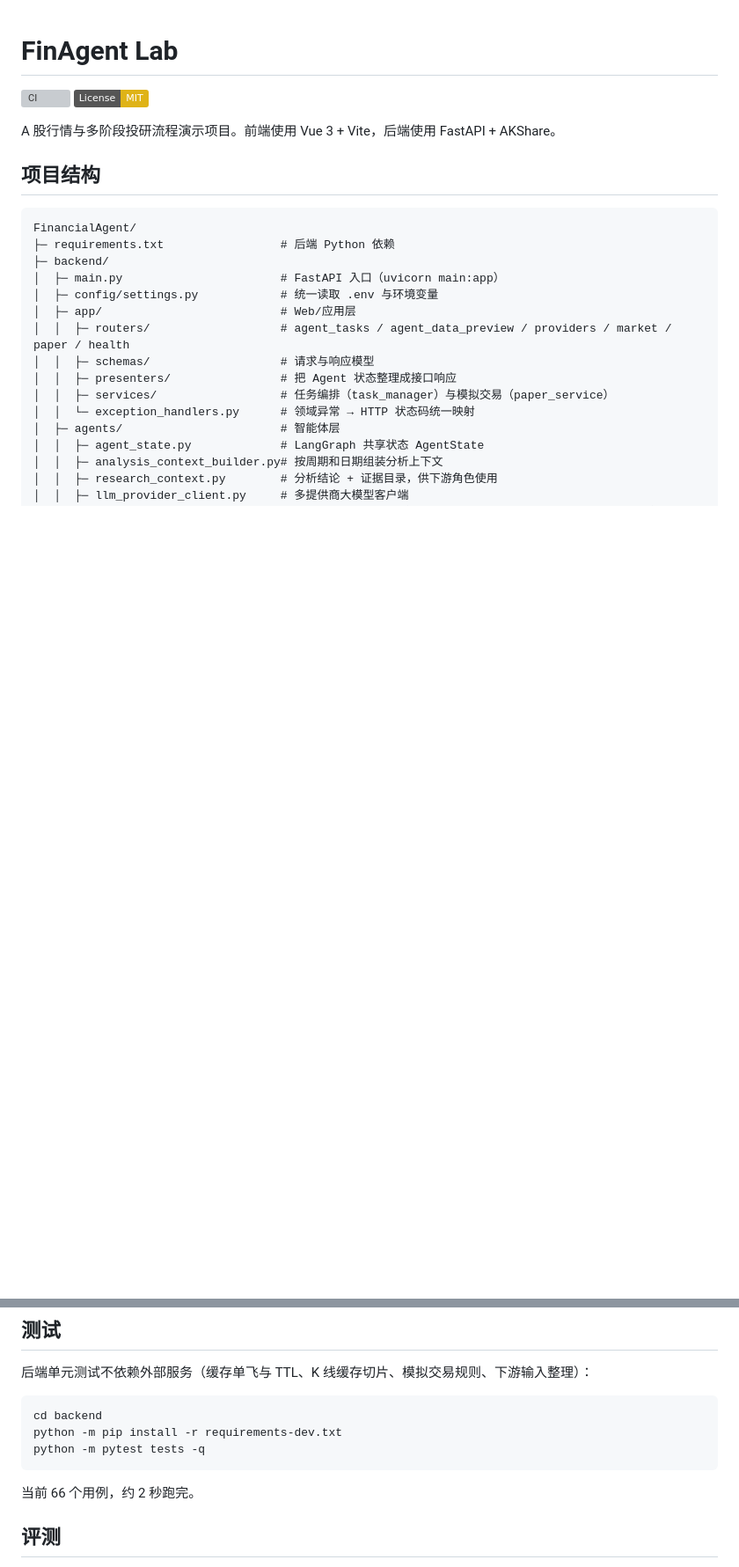
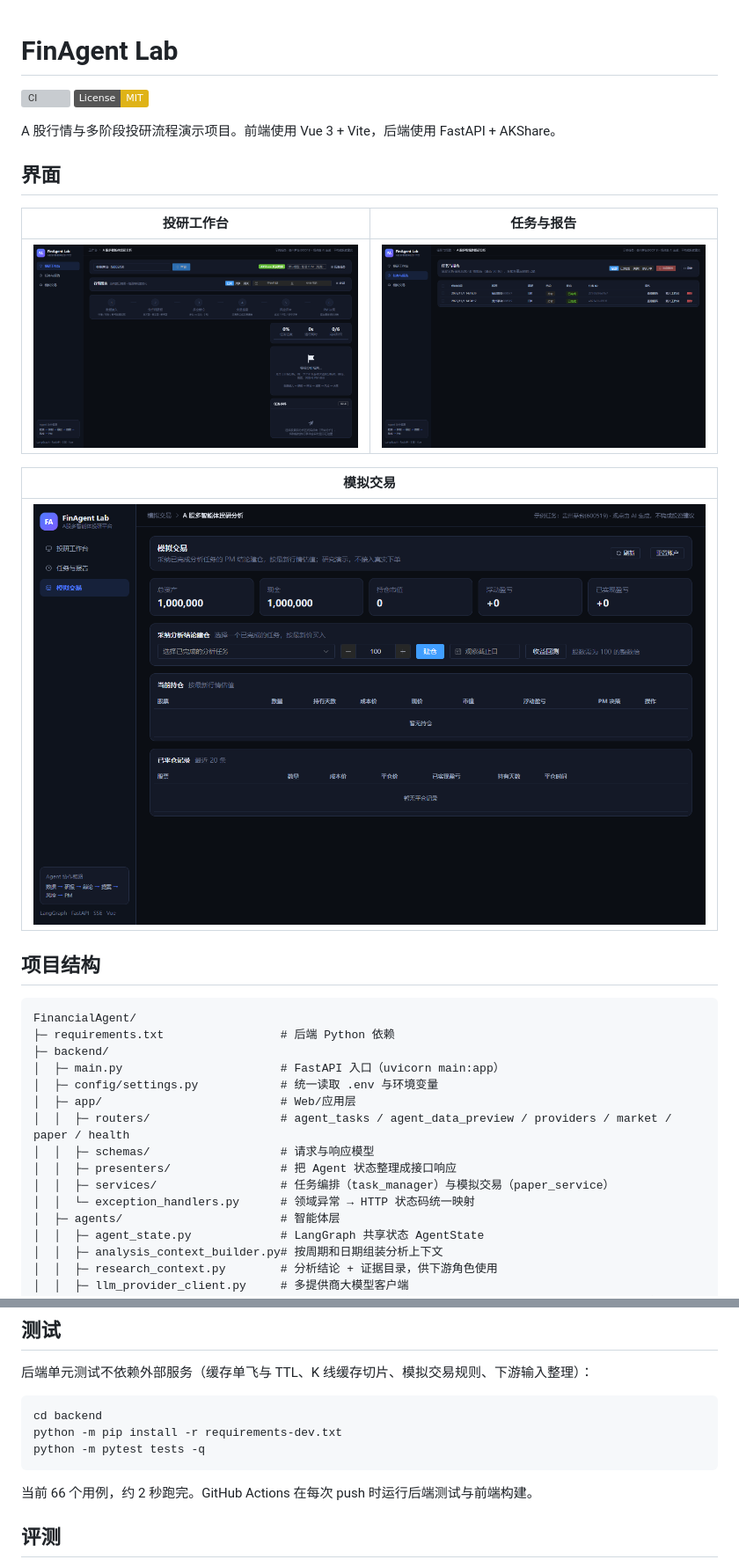
Before and after one commit to maxiangd/FinAgent, a Markdown page: README.md, 2 parts joined by grey strips. Shown at 88% size. Drawn GitHub-style; pictures changed too: docs/screenshots/history.png (added), docs/screenshots/home.png (added), docs/screenshots/paper.png (added); badges without logos; blank space fills up the shorter version; grey boxes are pictures that could not be loaded.

Commit message:
docs: 补充界面截图与 CI 说明
README 增加工作台、任务与报告、模拟交易三张截图，
测试章节注明 GitHub Actions 已覆盖后端与前端。

````diff
--- a/README.md
+++ b/README.md
@@ -4,6 +4,16 @@
 [![License: MIT](https://img.shields.io/badge/License-MIT-yellow.svg)](LICENSE)
 
 A 股行情与多阶段投研流程演示项目。前端使用 Vue 3 + Vite，后端使用 FastAPI + AKShare。
+
+## 界面
+
+| 投研工作台 | 任务与报告 |
+|---|---|
+| ![投研工作台](docs/screenshots/home.png) | ![任务与报告](docs/screenshots/history.png) |
+
+| 模拟交易 |
+|---|
+| ![模拟交易](docs/screenshots/paper.png) |
 
 ## 项目结构
 
@@ -188,7 +198,7 @@ python -m pip install -r requirements-dev.txt
 python -m pytest tests -q
 ```
 
-当前 66 个用例，约 2 秒跑完。
+当前 66 个用例，约 2 秒跑完。GitHub Actions 在每次 push 时运行后端测试与前端构建。
 
 ## 评测
 
````
